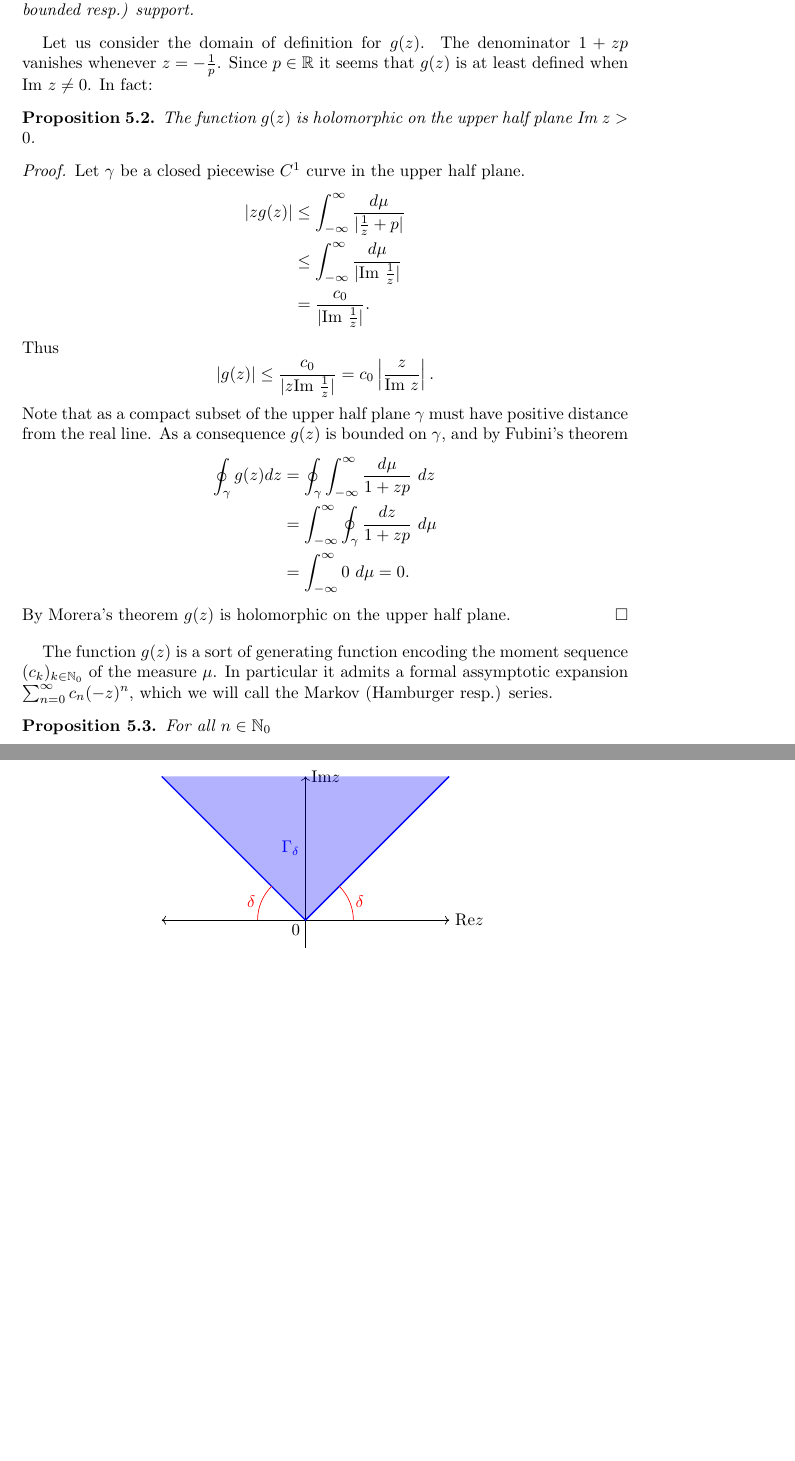
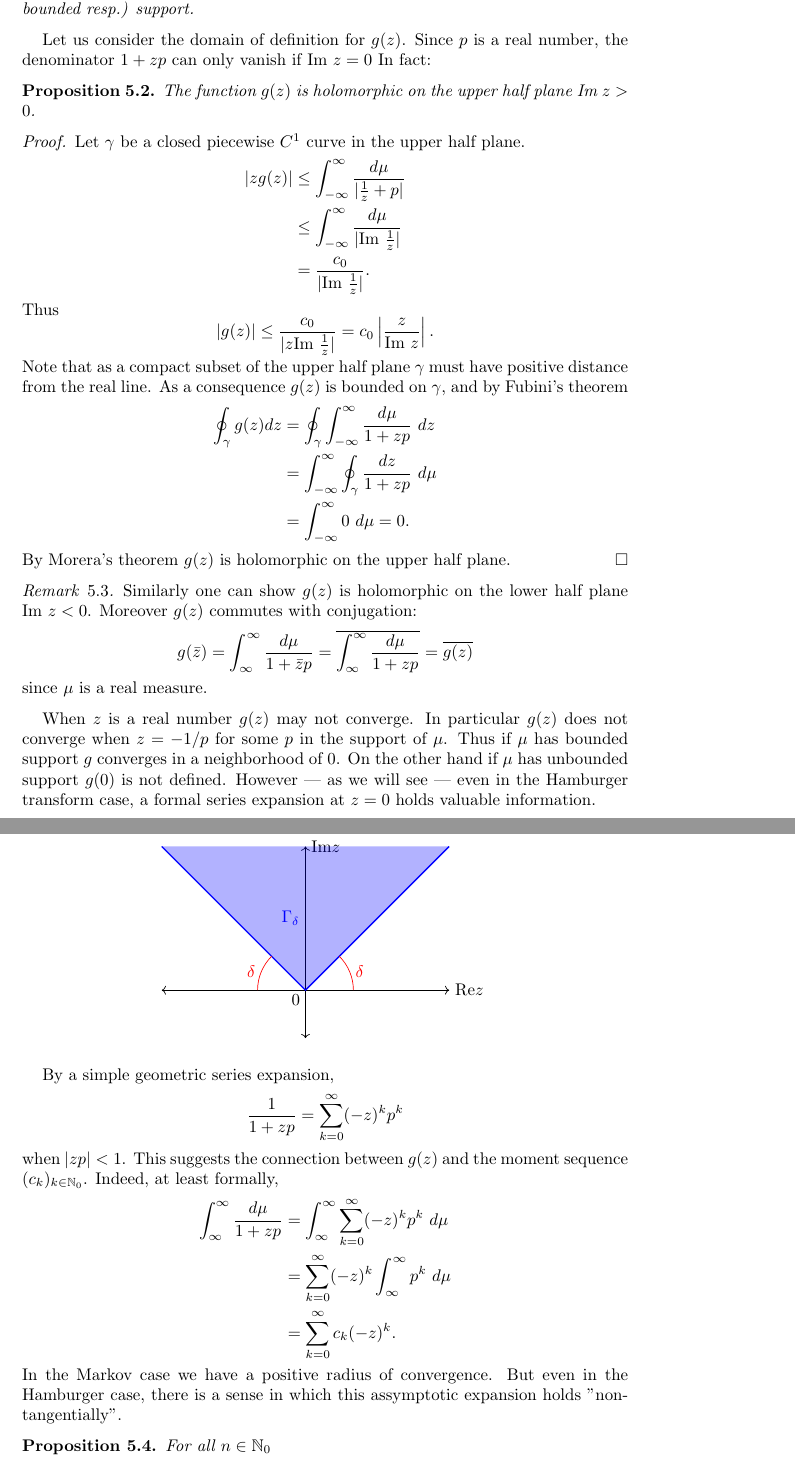
Before and after one commit to JasperTomanYih/shape-reconstruction, a LaTeX paper (main.tex): two parts of pages 9 and 10 of 16, joined at a grey line, cut so that both start at the same text, the shorter picture padded with empty space. Compiled offline with pdfLaTeX.

Commit message:
expanded discussion of convergence, assymptotic expansion, for g(z)

```diff
--- a/main.tex
+++ b/main.tex
@@ -380,8 +380,7 @@ The function on $\CC$ defined by
 is called the Markov (Hamburger resp.) transform of $\mu$ when $\mu$ has bounded (unbounded resp.) support.
 \end{definition}
 
-Let us consider the domain of definition for $g(z)$. The denominator $1 + zp$ vanishes whenever $z = -\frac1p$. Since $p \in \RR$ it seems that $g(z)$ is at least defined when $\im z \neq 0$. In fact:
-
+Let us consider the domain of definition for $g(z)$. Since $p$ is a real number, the denominator $1 + zp$ can only vanish if $\im z = 0$ In fact:
 \begin{proposition}
 The function $g(z)$ is holomorphic on the upper half plane $\im z > 0$.
 \end{proposition}
@@ -407,7 +406,30 @@ Note that as a compact subset of the upper half plane $\gamma$ must have positiv
 By Morera's theorem $g(z)$ is holomorphic on the upper half plane.
 \end{proof}
 
-The function $g(z)$ is a sort of generating function encoding the moment sequence $(c_k)_{k \in \NN_0}$ of the measure $\mu$. In particular it admits a formal assymptotic expansion $\sum_{n=0}^\infty c_n(-z)^n$, which we will call the Markov (Hamburger resp.) series.
+\begin{remark}
+Similarly one can show $g(z)$ is holomorphic on the lower half plane $\im z < 0$. Moreover $g(z)$ commutes with conjugation:
+\[
+    g(\bar z) = \int_\infty^\infty\frac{d\mu}{1+\bar zp} = \overline{\int_\infty^\infty\frac{d\mu}{1+zp}} = \overline{g(z)}
+\]
+since $\mu$ is a real measure.
+\end{remark}
+
+
+When $z$ is a real number $g(z)$ may not converge. In particular $g(z)$ does not converge when $z = -1/p$ for some $p$ in the support of $\mu$. Thus if $\mu$ has bounded support $g$ converges in a neighborhood of $0$. On the other hand if $\mu$ has unbounded support $g(0)$ is not defined. However — as we will see — even in the Hamburger transform case, a formal series expansion at $z = 0$ holds valuable information.
+
+By a simple geometric series expansion,
+\[
+    \frac1{1 + zp} = \sum_{k = 0}^\infty (-z)^kp^k
+\]
+when $|zp| < 1$. This suggests the connection between $g(z)$ and the moment sequence $(c_k)_{k \in \NN_0}$. Indeed, at least formally,
+\begin{align*}
+    \int_\infty^\infty\frac{d\mu}{1+zp}
+    &= \int_\infty^\infty \sum_{k = 0}^\infty (-z)^kp^k ~d\mu \\
+    &= \sum_{k = 0}^\infty (-z)^k \int_\infty^\infty p^k ~d\mu \\
+    &= \sum_{k = 0}^\infty c_k(-z)^k.
+\end{align*}
+In the Markov case we have a positive radius of convergence. But even in the Hamburger case, there is a sense in which this assymptotic expansion holds "non-tangentially".
+
 \begin{proposition}
 For all $n \in \NN_0$
 \begin{equation}
```
Also changed, not shown: main.pdf, main.tex (2 more changed lines).
